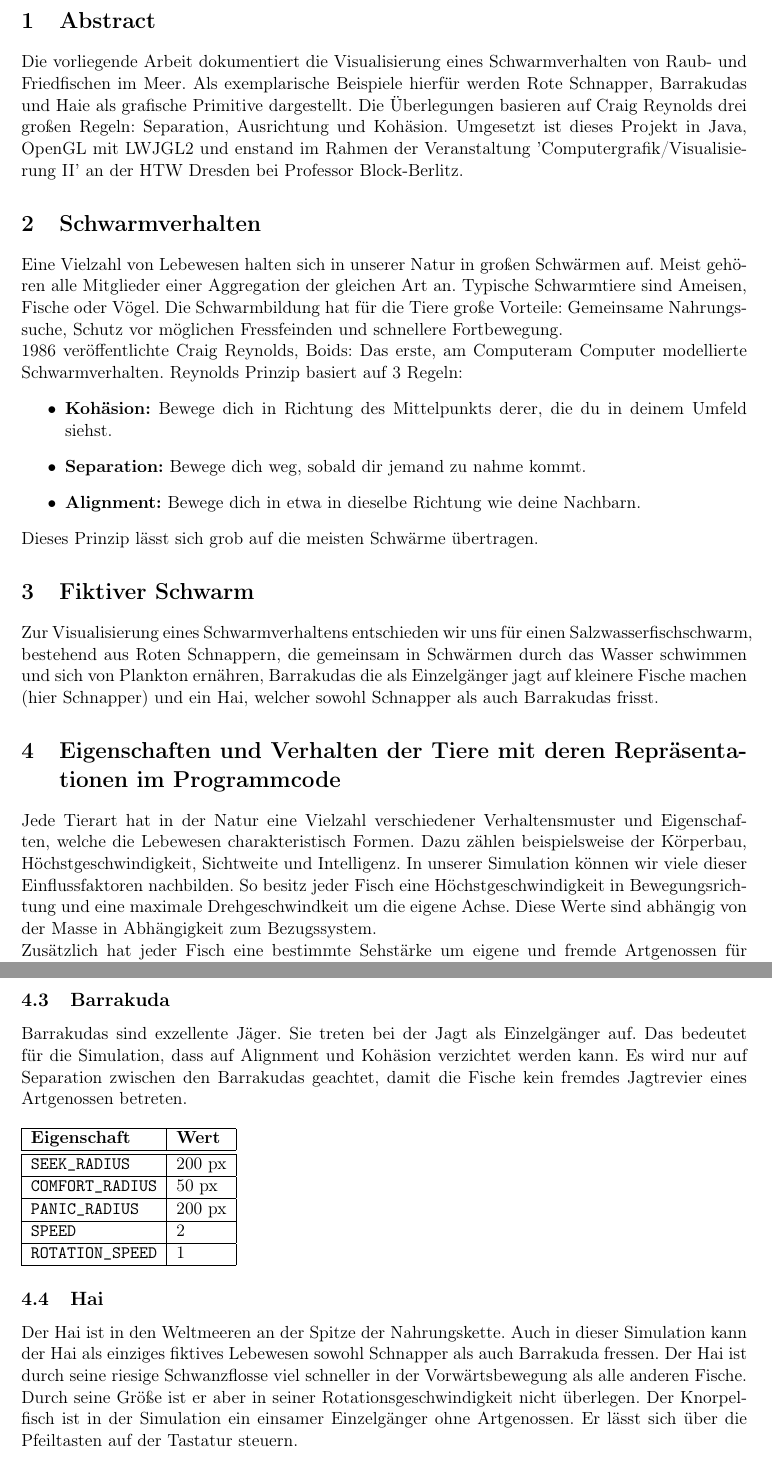
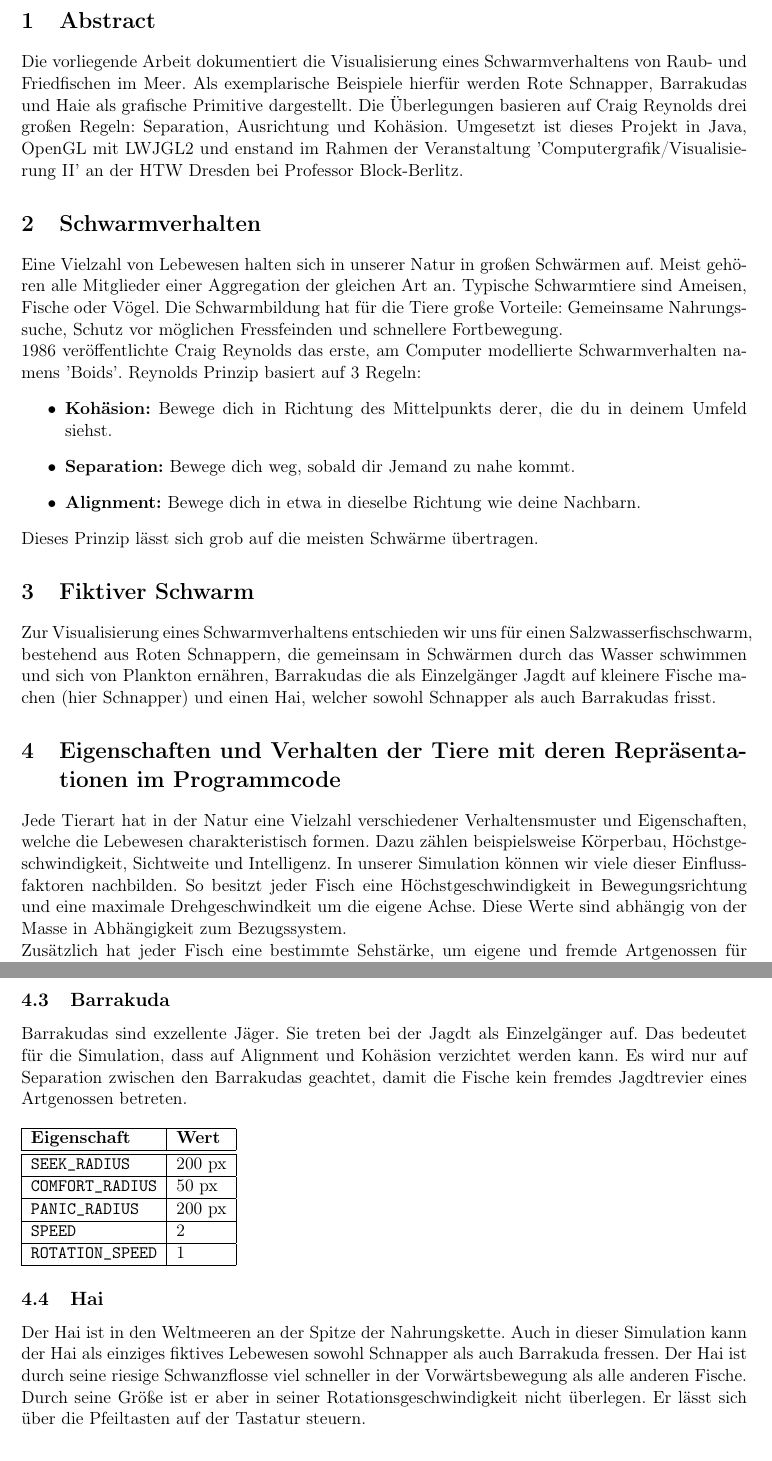
Before and after one commit to carlmrichter/swarming-behavior, a LaTeX document (docs/doku.tex): two parts of pages 3 and 5 of 6, joined at a grey line, cut so that both start at the same text. Compiled offline with pdfLaTeX.

Commit message:
fixed the german orthography an grammar

```diff
--- a/docs/doku.tex
+++ b/docs/doku.tex
@@ -49,22 +49,22 @@ showstringspaces=false}
 \tableofcontents
 \newpage
 \section{Abstract}
-Die vorliegende Arbeit dokumentiert die Visualisierung eines Schwarmverhalten von Raub- und Friedfischen im Meer. Als exemplarische Beispiele hierfür werden Rote Schnapper, Barrakudas und Haie als grafische Primitive dargestellt. Die Überlegungen basieren auf Craig Reynolds drei großen Regeln: Separation, Ausrichtung und Kohäsion. Umgesetzt ist dieses Projekt in Java, OpenGL mit LWJGL2 und enstand im Rahmen der Veranstaltung 'Computergrafik/Visualisierung II' an der HTW Dresden bei Professor Block-Berlitz.
+Die vorliegende Arbeit dokumentiert die Visualisierung eines Schwarmverhaltens von Raub- und Friedfischen im Meer. Als exemplarische Beispiele hierfür werden Rote Schnapper, Barrakudas und Haie als grafische Primitive dargestellt. Die Überlegungen basieren auf Craig Reynolds drei großen Regeln: Separation, Ausrichtung und Kohäsion. Umgesetzt ist dieses Projekt in Java, OpenGL mit LWJGL2 und enstand im Rahmen der Veranstaltung 'Computergrafik/Visualisierung II' an der HTW Dresden bei Professor Block-Berlitz.
 \section{Schwarmverhalten}
 Eine Vielzahl von Lebewesen halten sich in unserer Natur in großen Schwärmen auf. Meist gehören alle Mitglieder einer Aggregation der gleichen Art an. Typische Schwarmtiere sind Ameisen, Fische oder Vögel. Die Schwarmbildung hat für die Tiere große Vorteile: Gemeinsame Nahrungssuche, Schutz vor möglichen Fressfeinden und schnellere Fortbewegung.\\
-1986 veröffentlichte Craig Reynolds, Boids: Das erste, am Computeram Computer modellierte Schwarmverhalten. Reynolds Prinzip basiert auf 3 Regeln:
+1986 veröffentlichte Craig Reynolds das erste, am Computer modellierte Schwarmverhalten namens 'Boids'. Reynolds Prinzip basiert auf 3 Regeln:
 \begin{itemize}
 	\item \textbf{Kohäsion:} Bewege dich in Richtung des Mittelpunkts derer, die du in deinem Umfeld siehst.
-	\item \textbf{Separation:} Bewege dich weg, sobald dir jemand zu nahme kommt.
+	\item \textbf{Separation:} Bewege dich weg, sobald dir Jemand zu nahe kommt.
 	\item \textbf{Alignment:} Bewege dich in etwa in dieselbe Richtung wie deine Nachbarn.
 \end{itemize}
 Dieses Prinzip lässt sich grob auf die meisten Schwärme übertragen.
 \section{Fiktiver Schwarm}
-Zur Visualisierung eines Schwarmverhaltens entschieden wir uns für einen Salzwasserfischschwarm, bestehend aus Roten Schnappern, die gemeinsam in Schwärmen durch das Wasser schwimmen und sich von Plankton ernähren, Barrakudas die als Einzelgänger jagt auf kleinere Fische machen (hier Schnapper) und ein Hai, welcher sowohl Schnapper als auch Barrakudas frisst.
+Zur Visualisierung eines Schwarmverhaltens entschieden wir uns für einen Salzwasserfischschwarm, bestehend aus Roten Schnappern, die gemeinsam in Schwärmen durch das Wasser schwimmen und sich von Plankton ernähren, Barrakudas die als Einzelgänger Jagdt auf kleinere Fische machen (hier Schnapper) und einen Hai, welcher sowohl Schnapper als auch Barrakudas frisst.
 \section{Eigenschaften und Verhalten der Tiere mit deren Repräsentationen im Programmcode}
-Jede Tierart hat in der Natur eine Vielzahl verschiedener Verhaltensmuster und Eigenschaften, welche die Lebewesen charakteristisch Formen. Dazu zählen beispielsweise der Körperbau, Höchstgeschwindigkeit, Sichtweite und Intelligenz. In unserer Simulation können wir viele dieser Einflussfaktoren nachbilden.
-So besitz jeder Fisch eine Höchstgeschwindigkeit in Bewegungsrichtung und eine maximale Drehgeschwindkeit um die eigene Achse. Diese Werte sind abhängig von der Masse in Abhängigkeit zum Bezugssystem.\\
-Zusätzlich hat jeder Fisch eine bestimmte Sehstärke um eigene und fremde Artgenossen für Kollisionsvermeidung, Schwarmbildung und Lebensgefahr zu erkennen.
+Jede Tierart hat in der Natur eine Vielzahl verschiedener Verhaltensmuster und Eigenschaften, welche die Lebewesen charakteristisch formen. Dazu zählen beispielsweise Körperbau, Höchstgeschwindigkeit, Sichtweite und Intelligenz. In unserer Simulation können wir viele dieser Einflussfaktoren nachbilden.
+So besitzt jeder Fisch eine Höchstgeschwindigkeit in Bewegungsrichtung und eine maximale Drehgeschwindkeit um die eigene Achse. Diese Werte sind abhängig von der Masse in Abhängigkeit zum Bezugssystem.\\
+Zusätzlich hat jeder Fisch eine bestimmte Sehstärke, um eigene und fremde Artgenossen für Kollisionsvermeidung, Schwarmbildung und Lebensgefahr zu erkennen.
 \newpage
 \subsection{Grundüberlegungen}
 Alle dargestellten Lebewesen erhalten - je nach Tierart und vorhandener Gruppenzugehörigkeit - besondere Eigenschaften. Die komplette Berechnungsgrundlage basiert auf der Vektorklasse aus Teil I dieser Arbeit.
@@ -109,7 +109,7 @@ Eine Ansammlung von wenigstens fünf Fischen im 150px Radius gilt in dieser Simu
 Kommt ein feindlicher Fisch zu nahe, brechen die Fische den Schwarm auf und versuchen zu fliehen. Ist ein Fisch alleine unterwegs, schwimmt er so lange in die gleiche Richtung, bis er einen Verband von Artgenossen findet und sich diesem anschließt.
 
 \subsection{Barrakuda}
-Barrakudas sind exzellente Jäger. Sie treten bei der Jagt als Einzelgänger auf. Das bedeutet für die Simulation, dass auf Alignment und Kohäsion verzichtet werden kann. Es wird nur auf Separation zwischen den Barrakudas geachtet, damit die Fische kein fremdes Jagtrevier eines Artgenossen betreten.\\
+Barrakudas sind exzellente Jäger. Sie treten bei der Jagdt als Einzelgänger auf. Das bedeutet für die Simulation, dass auf Alignment und Kohäsion verzichtet werden kann. Es wird nur auf Separation zwischen den Barrakudas geachtet, damit die Fische kein fremdes Jagdtrevier eines Artgenossen betreten.\\
 
 \begin{tabular}{|l|l|}
 \hline
@@ -129,7 +129,7 @@ Barrakudas sind exzellente Jäger. Sie treten bei der Jagt als Einzelgänger auf
 \end{tabular}
 
 \subsection{Hai}
-Der Hai ist in den Weltmeeren an der Spitze der Nahrungskette. Auch in dieser Simulation kann der Hai als einziges fiktives Lebewesen sowohl Schnapper als auch Barrakuda fressen. Der Hai ist durch seine riesige Schwanzflosse viel schneller in der Vorwärtsbewegung als alle anderen Fische. Durch seine Größe ist er aber in seiner Rotationsgeschwindigkeit nicht überlegen. Der Knorpelfisch ist in der Simulation ein einsamer Einzelgänger ohne Artgenossen. Er lässt sich über die Pfeiltasten auf der Tastatur steuern.\\
+Der Hai ist in den Weltmeeren an der Spitze der Nahrungskette. Auch in dieser Simulation kann der Hai als einziges fiktives Lebewesen sowohl Schnapper als auch Barrakuda fressen. Der Hai ist durch seine riesige Schwanzflosse viel schneller in der Vorwärtsbewegung als alle anderen Fische. Durch seine Größe ist er aber in seiner Rotationsgeschwindigkeit nicht überlegen. Er lässt sich über die Pfeiltasten auf der Tastatur steuern.\\
 
 \begin{tabular}{|l|l|}
 \hline
```
Also changed, not shown: docs/doku.pdf, docs/doku.tex (12 more changed lines).
